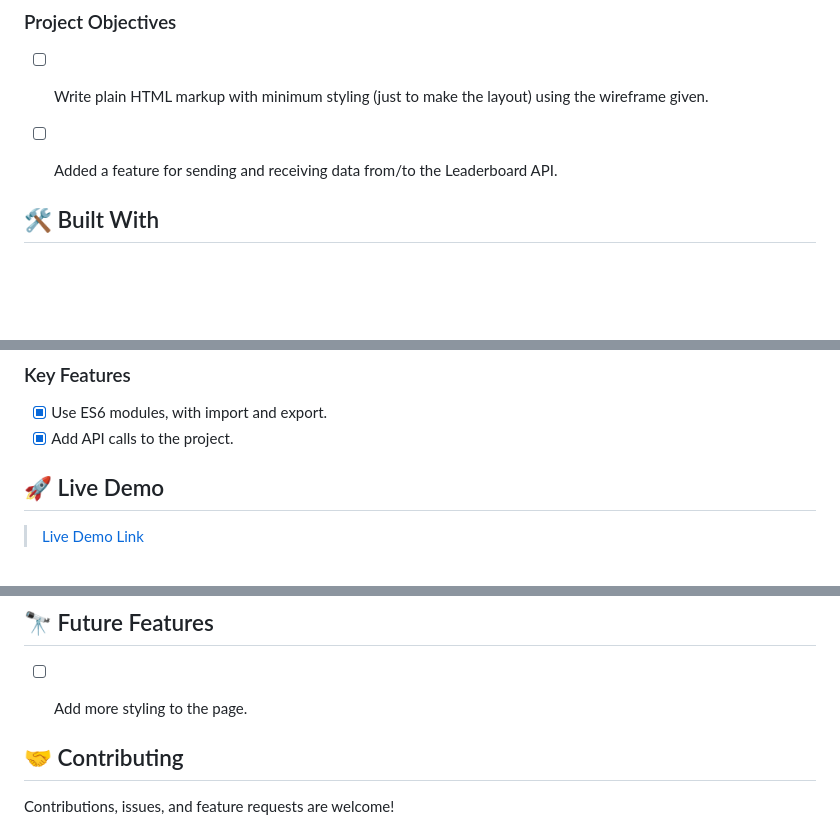
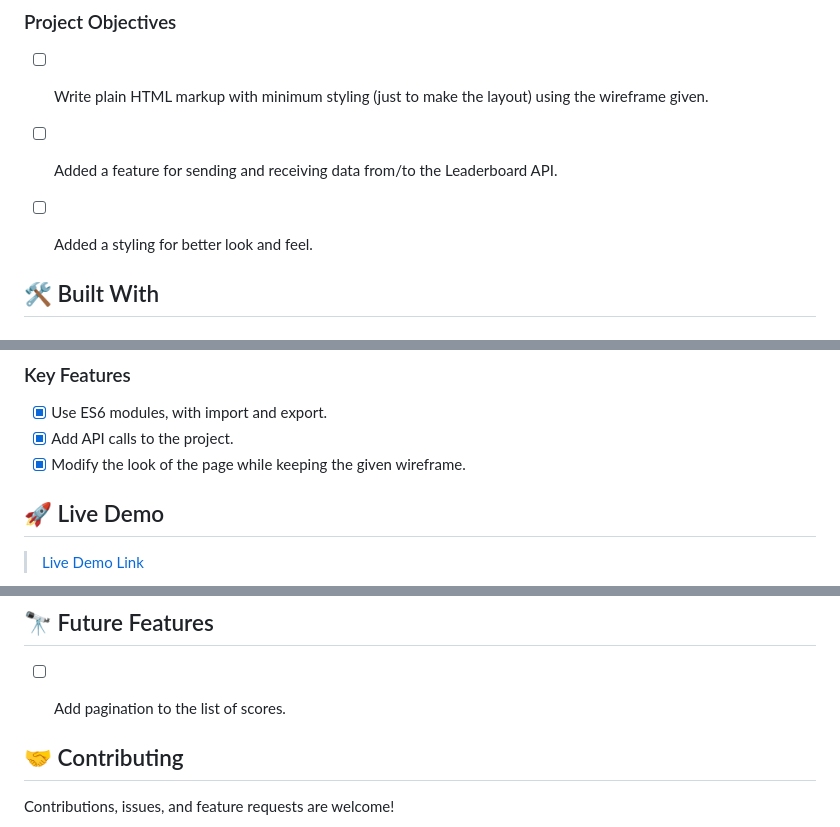
Before and after one commit to yosaddis/leaderboard, a Markdown page: README.md, 3 parts joined by grey strips. GitHub-like rendering; blank space fills up the shorter version.

Commit message:
Modify README file withe current project description

```diff
--- a/README.md
+++ b/README.md
@@ -32,6 +32,7 @@ The leaderboard website displays scores submitted by different players. It also
 
 - [ ] Write plain HTML markup with minimum styling (just to make the layout) using the wireframe given.
 - [ ] Added a feature for sending and receiving data from/to the Leaderboard API.
+- [ ] Added a styling for better look and feel.
 
 
 ## 🛠 Built With <a name="built-with"></a>
@@ -52,6 +53,7 @@ The leaderboard website displays scores submitted by different players. It also
 
 - [x] Use ES6 modules, with import and export.
 - [x] Add API calls to the project.
+- [x] Modify the look of the page while keeping the given wireframe.
 
 ## 🚀 Live Demo <a name="live-demo"></a>
 
@@ -96,7 +98,7 @@ To get a local copy up and running follow these simple example steps.
 
 ## 🔭 Future Features <a name="future-features"></a>
 
-- [ ] Add more styling to the page.
+- [ ] Add pagination to the list of scores.
 
 
 ## 🤝 Contributing <a name="contributing"></a>
```
